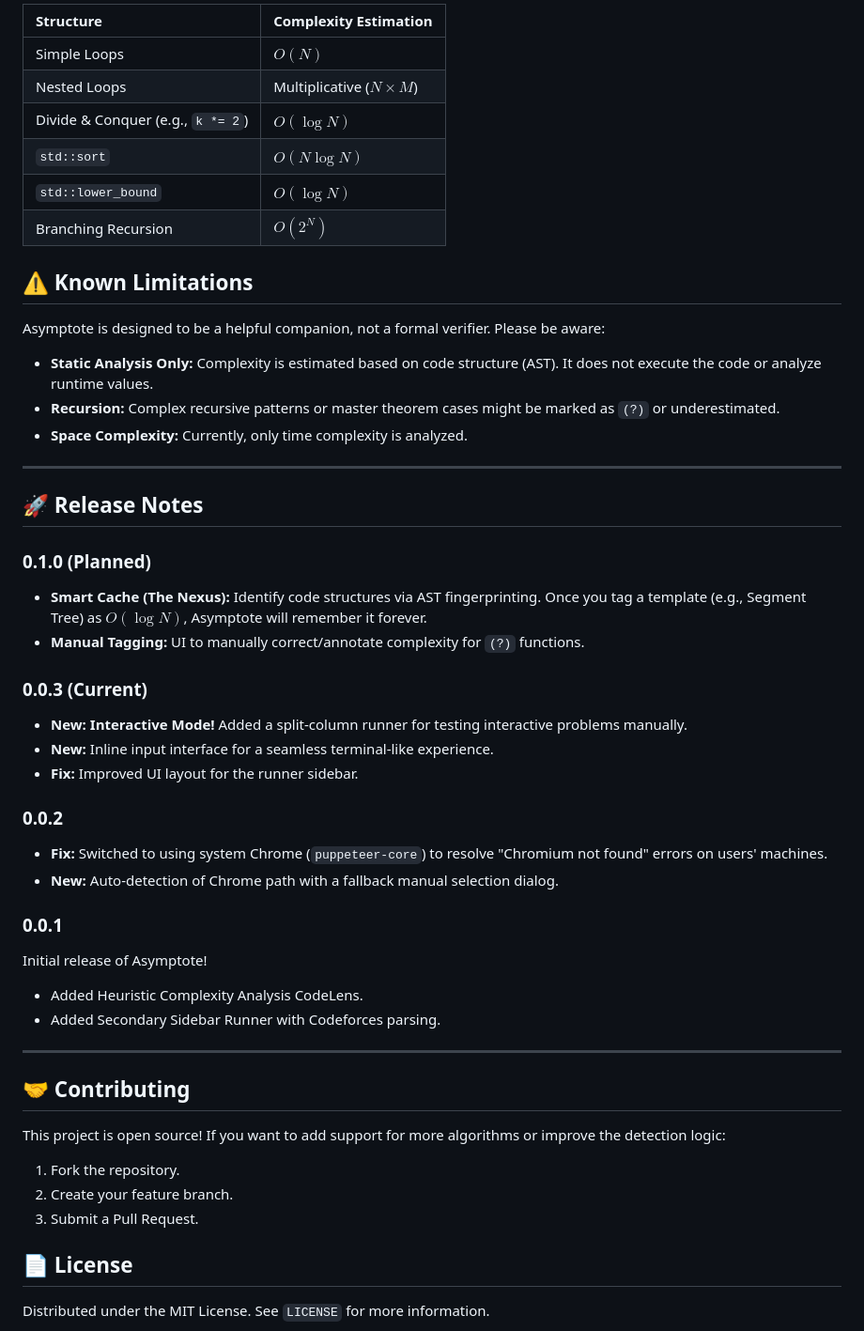
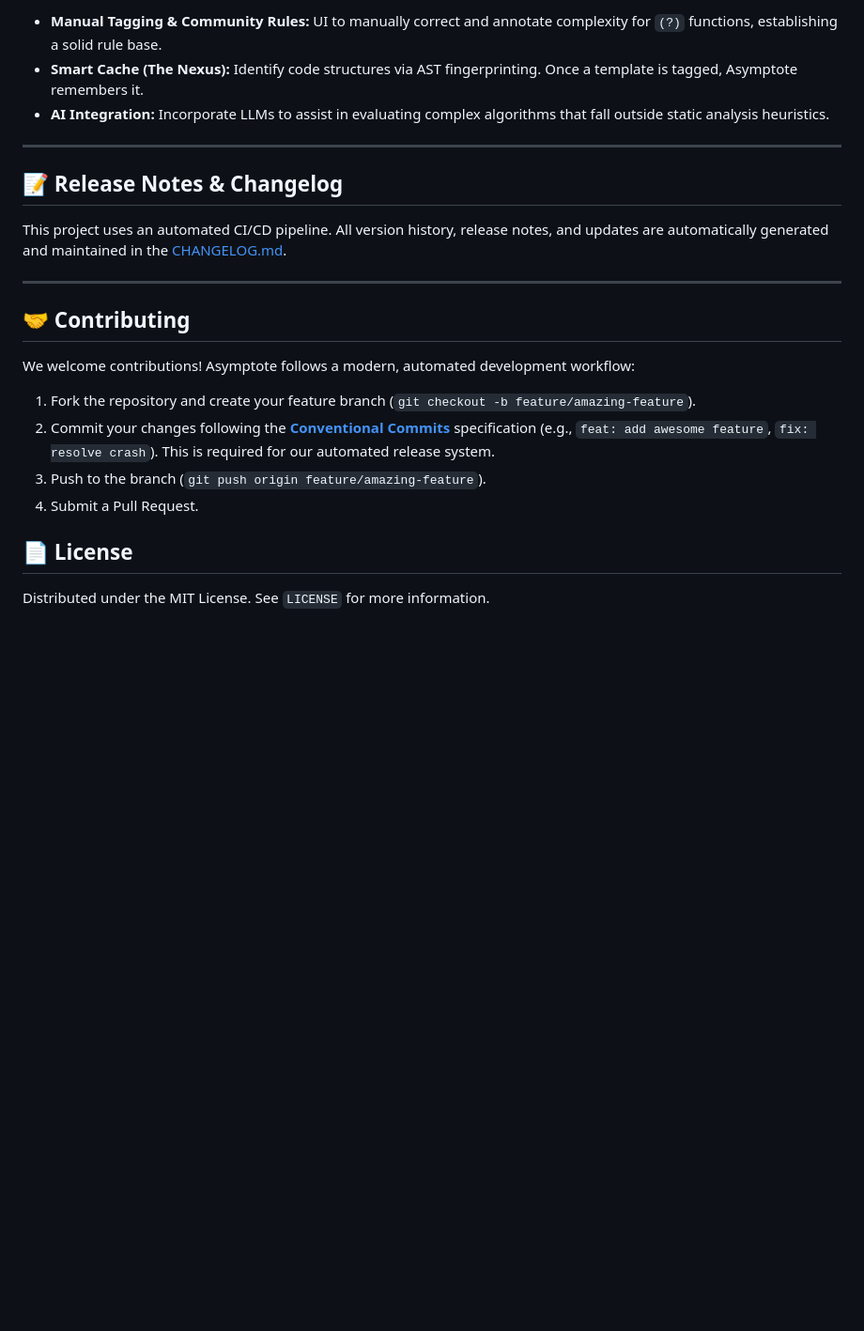
Before and after one commit to rayhuang2006/asymptote, a Markdown page: README.md, the part around one of its changes. Shown at 94% size. Drawn GitHub-style; blank space fills up the shorter version.

Commit message:
docs: revamp README with new features, CI badges, and contribution guide (#9)

```diff
--- a/README.md
+++ b/README.md
@@ -82,52 +83,24 @@ You can toggle the complexity CodeLens via the Command Palette or Settings:
 
-| Structure | Complexity Estimation |
-| :--- | :--- |
-| Simple Loops | $O(N)$ |
-| Nested Loops | Multiplicative ($N \times M$) |
-| Divide & Conquer (e.g., `k *= 2`) | $O(\log N)$ |
-| `std::sort` | $O(N \log N)$ |
-| `std::lower_bound` | $O(\log N)$ |
-| Branching Recursion | $O(2^N)$ |
-
-## ⚠️ Known Limitations
-
-Asymptote is designed to be a helpful companion, not a formal verifier. Please be aware:
-
-* **Static Analysis Only:** Complexity is estimated based on code structure (AST). It does not execute the code or analyze runtime values.
-* **Recursion:** Complex recursive patterns or master theorem cases might be marked as `(?)` or underestimated.
-* **Space Complexity:** Currently, only time complexity is analyzed.
+* **Manual Tagging & Community Rules:** UI to manually correct and annotate complexity for `(?)` functions, establishing a solid rule base.
+* **Smart Cache (The Nexus):** Identify code structures via AST fingerprinting. Once a template is tagged, Asymptote remembers it.
+* **AI Integration:** Incorporate LLMs to assist in evaluating complex algorithms that fall outside static analysis heuristics.
 
 ---
 
-## 🚀 Release Notes
+## 📝 Release Notes & Changelog
 
-### 0.1.0 (Planned)
-* **Smart Cache (The Nexus):** Identify code structures via AST fingerprinting. Once you tag a template (e.g., Segment Tree) as $O(\log N)$, Asymptote will remember it forever.
-* **Manual Tagging:** UI to manually correct/annotate complexity for `(?)` functions.
-
-### 0.0.3 (Current)
-* **New:** **Interactive Mode!** Added a split-column runner for testing interactive problems manually.
-* **New:** Inline input interface for a seamless terminal-like experience.
-* **Fix:** Improved UI layout for the runner sidebar.
-
-### 0.0.2
-* **Fix:** Switched to using system Chrome (`puppeteer-core`) to resolve "Chromium not found" errors on users' machines.
-* **New:** Auto-detection of Chrome path with a fallback manual selection dialog.
-
-### 0.0.1
-Initial release of Asymptote!
-* Added Heuristic Complexity Analysis CodeLens.
-* Added Secondary Sidebar Runner with Codeforces parsing.
+This project uses an automated CI/CD pipeline. All version history, release notes, and updates are automatically generated and maintained in the [CHANGELOG.md](CHANGELOG.md).
 
 ---
 
 ## 🤝 Contributing
 
-This project is open source! If you want to add support for more algorithms or improve the detection logic:
+We welcome contributions! Asymptote follows a modern, automated development workflow:
 
-1.  Fork the repository.
-2.  Create your feature branch.
-3.  Submit a Pull Request.
+1. Fork the repository and create your feature branch (`git checkout -b feature/amazing-feature`).
+2. Commit your changes following the **[Conventional Commits](https://www.conventionalcommits.org/en/v1.0.0/)** specification (e.g., `feat: add awesome feature`, `fix: resolve crash`). This is required for our automated release system.
+3. Push to the branch (`git push origin feature/amazing-feature`).
+4. Submit a Pull Request.
 
 ## 📄 License
 
```
Also changed, not shown: other parts of README.md (+11 -10 lines).
